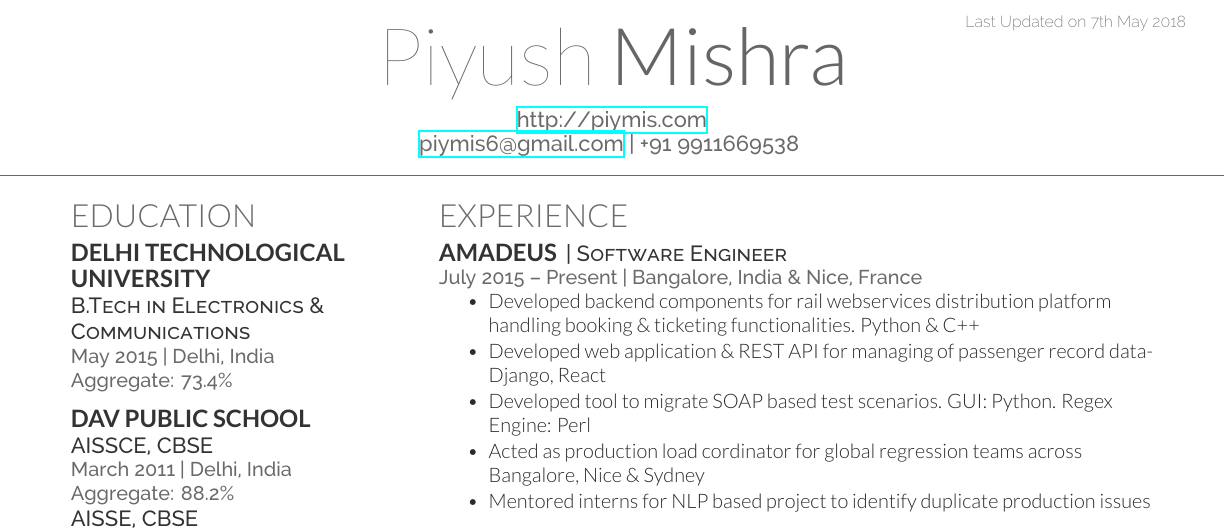
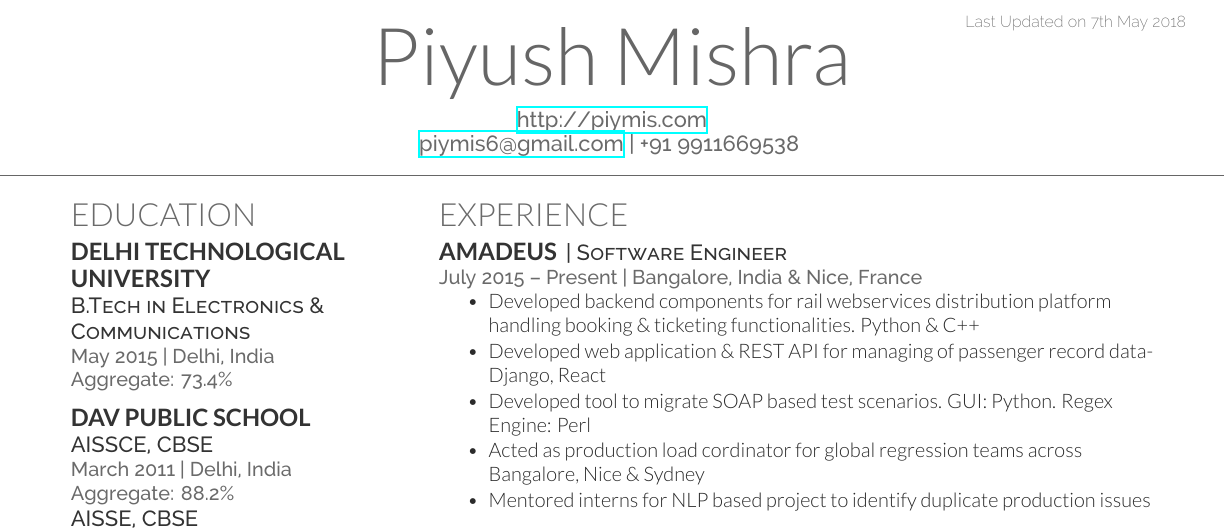
Before and after one commit to piymis/Resume-Piyush, a LaTeX CV (Resume_Piyush.tex): part of the page, cut so that both start at the same text. Compiled offline with XeLaTeX.

Commit message:
Bold Name

```diff
--- a/Resume_Piyush.tex
+++ b/Resume_Piyush.tex
@@ -17,7 +17,7 @@
 %%%%%%%%%%%%%%%%%%%%%%%%%%%%%%%%%%%%%%
 
 
-\namesection{Piyush}{Mishra}{ \urlstyle{same}\url{http://piymis.com} \\
+\namesection{}{Piyush Mishra}{ \urlstyle{same}\url{http://piymis.com} \\
 \href{mailto:piymis6@gmail.com}{piymis6@gmail.com} | +91 9911669538
 }
 
```
